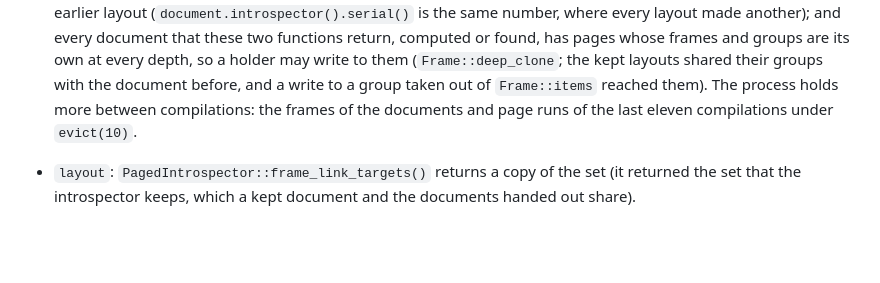
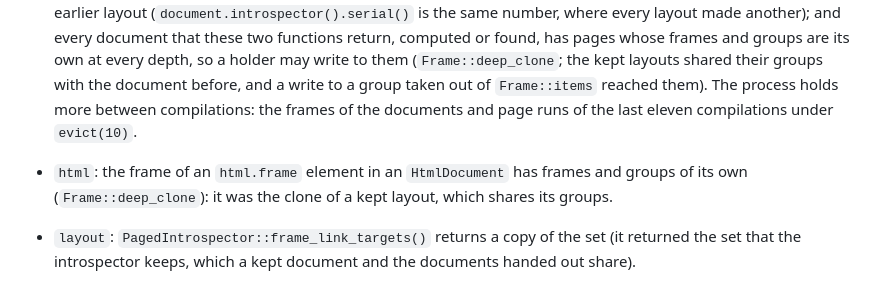
Before and after one commit to moonbitlang/typst.mbt, a Markdown page: CHANGELOG.md, the part around the change. Drawn GitHub-style; blank space fills up the shorter version.

```diff
--- a/CHANGELOG.md
+++ b/CHANGELOG.md
@@ -139,6 +139,9 @@ Typst source) are unchanged.
   reached them). The process holds more between compilations: the frames
   of the documents and page runs of the last eleven compilations under
   `evict(10)`.
+- `html`: the frame of an `html.frame` element in an `HtmlDocument` has
+  frames and groups of its own (`Frame::deep_clone`): it was the clone of
+  a kept layout, which shares its groups.
 - `layout`: `PagedIntrospector::frame_link_targets()` returns a copy of
   the set (it returned the set that the introspector keeps, which a kept
   document and the documents handed out share).
```
Also changed, not shown: AGENTS.md (+23 -12 lines), 1 other file.
